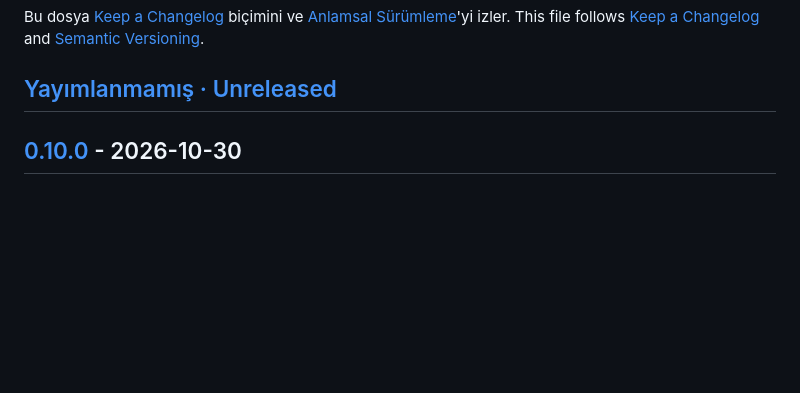
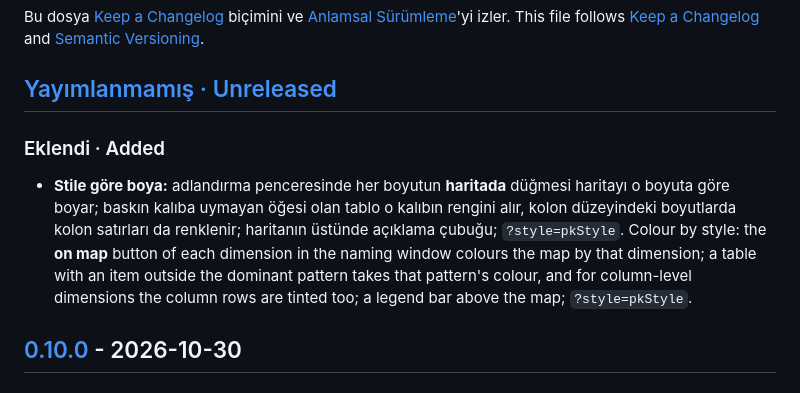
Before and after one commit to umitkrkmz/sqlSchema, a Markdown page: CHANGELOG.md, the part around the change. Drawn GitHub-style; blank space fills up the shorter version.

```diff
--- a/CHANGELOG.md
+++ b/CHANGELOG.md
@@ -4,6 +4,11 @@ Bu dosya [Keep a Changelog](https://keepachangelog.com/tr-TR/1.1.0/) biçimini v
 This file follows [Keep a Changelog](https://keepachangelog.com/en/1.1.0/) and [Semantic Versioning](https://semver.org/).
 
 ## [Yayımlanmamış · Unreleased]
+
+### Eklendi · Added
+
+- **Stile göre boya:** adlandırma penceresinde her boyutun **haritada** düğmesi haritayı o boyuta göre boyar; baskın kalıba uymayan öğesi olan tablo o kalıbın rengini alır, kolon düzeyindeki boyutlarda kolon satırları da renklenir; haritanın üstünde açıklama çubuğu; `?style=pkStyle`.
+  Colour by style: the **on map** button of each dimension in the naming window colours the map by that dimension; a table with an item outside the dominant pattern takes that pattern's colour, and for column-level dimensions the column rows are tinted too; a legend bar above the map; `?style=pkStyle`.
 
 ## [0.10.0] - 2026-10-30
 
```
Also changed, not shown: README.md (+2 -0 lines), docs/images/en/adlandirma-profili.png, docs/images/tr/adlandirma-profili.png, 6 other files.
